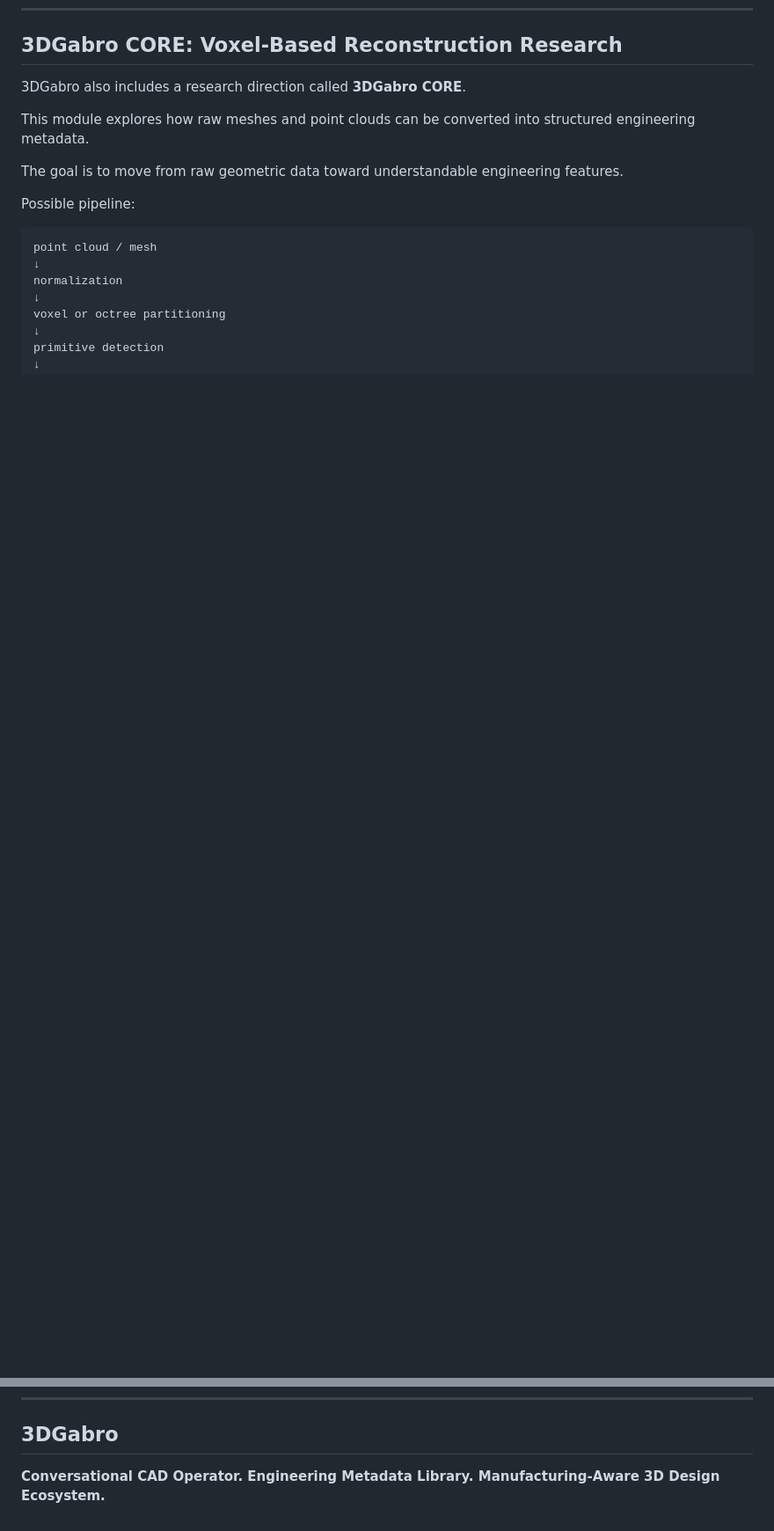
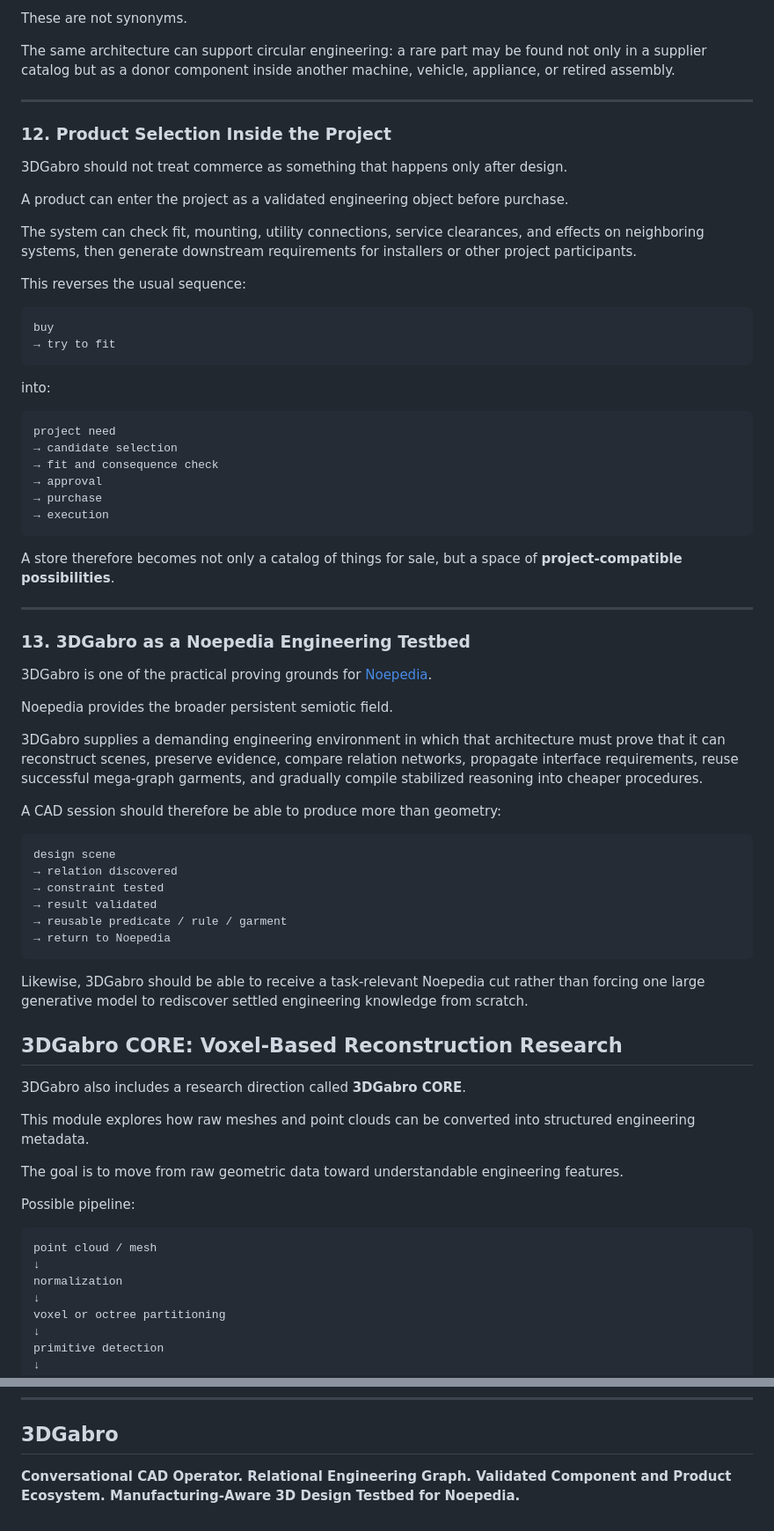
Before and after one commit to gakelytemp-creator/3DGabro, a Markdown page: README.md, 2 parts joined by grey strips. Shown at 88% size. GitHub-like rendering; blank space fills up the shorter version.

````diff
--- a/README.md
+++ b/README.md
@@ -219,3 +286,61 @@ The user may still experiment, but the model should clearly show that a risk was
+These are not synonyms.
+
+The same architecture can support circular engineering: a rare part may be found not only in a supplier catalog but as a donor component inside another machine, vehicle, appliance, or retired assembly.
+
+---
+
+### 12. Product Selection Inside the Project
+
+3DGabro should not treat commerce as something that happens only after design.
+
+A product can enter the project as a validated engineering object before purchase.
+
+The system can check fit, mounting, utility connections, service clearances, and effects on neighboring systems, then generate downstream requirements for installers or other project participants.
+
+This reverses the usual sequence:
+
+```text
+buy
+→ try to fit
+```
+
+into:
+
+```text
+project need
+→ candidate selection
+→ fit and consequence check
+→ approval
+→ purchase
+→ execution
+```
+
+A store therefore becomes not only a catalog of things for sale, but a space of **project-compatible possibilities**.
+
+---
+
+### 13. 3DGabro as a Noepedia Engineering Testbed
+
+3DGabro is one of the practical proving grounds for [Noepedia](https://github.com/gakelytemp-creator/Noepedia).
+
+Noepedia provides the broader persistent semiotic field.
+
+3DGabro supplies a demanding engineering environment in which that architecture must prove that it can reconstruct scenes, preserve evidence, compare relation networks, propagate interface requirements, reuse successful mega-graph garments, and gradually compile stabilized reasoning into cheaper procedures.
+
+A CAD session should therefore be able to produce more than geometry:
+
+```text
+design scene
+→ relation discovered
+→ constraint tested
+→ result validated
+→ reusable predicate / rule / garment
+→ return to Noepedia
+```
+
+Likewise, 3DGabro should be able to receive a task-relevant Noepedia cut rather than forcing one large generative model to rediscover settled engineering knowledge from scratch.
+
+
 ## 3DGabro CORE: Voxel-Based Reconstruction Research
 
 3DGabro also includes a research direction called **3DGabro CORE**.
@@ -405,5 +532,6 @@ License details will be defined as the repository structure becomes stable.
 ## 3DGabro
 
 **Conversational CAD Operator.
-Engineering Metadata Library.
-Manufacturing-Aware 3D Design Ecosystem.**
+Relational Engineering Graph.
+Validated Component and Product Ecosystem.
+Manufacturing-Aware 3D Design Testbed for Noepedia.**
````
Also changed, not shown: other parts of README.md (+70 -1 lines).
